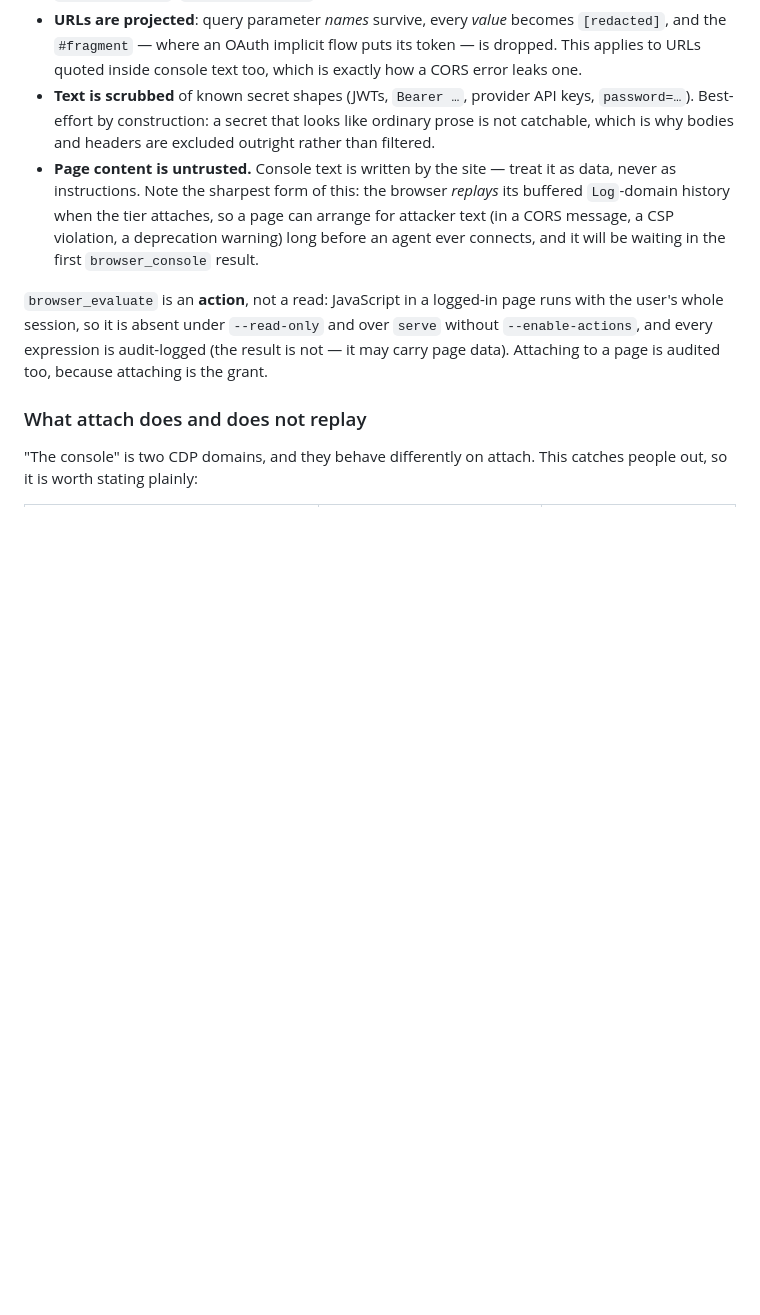
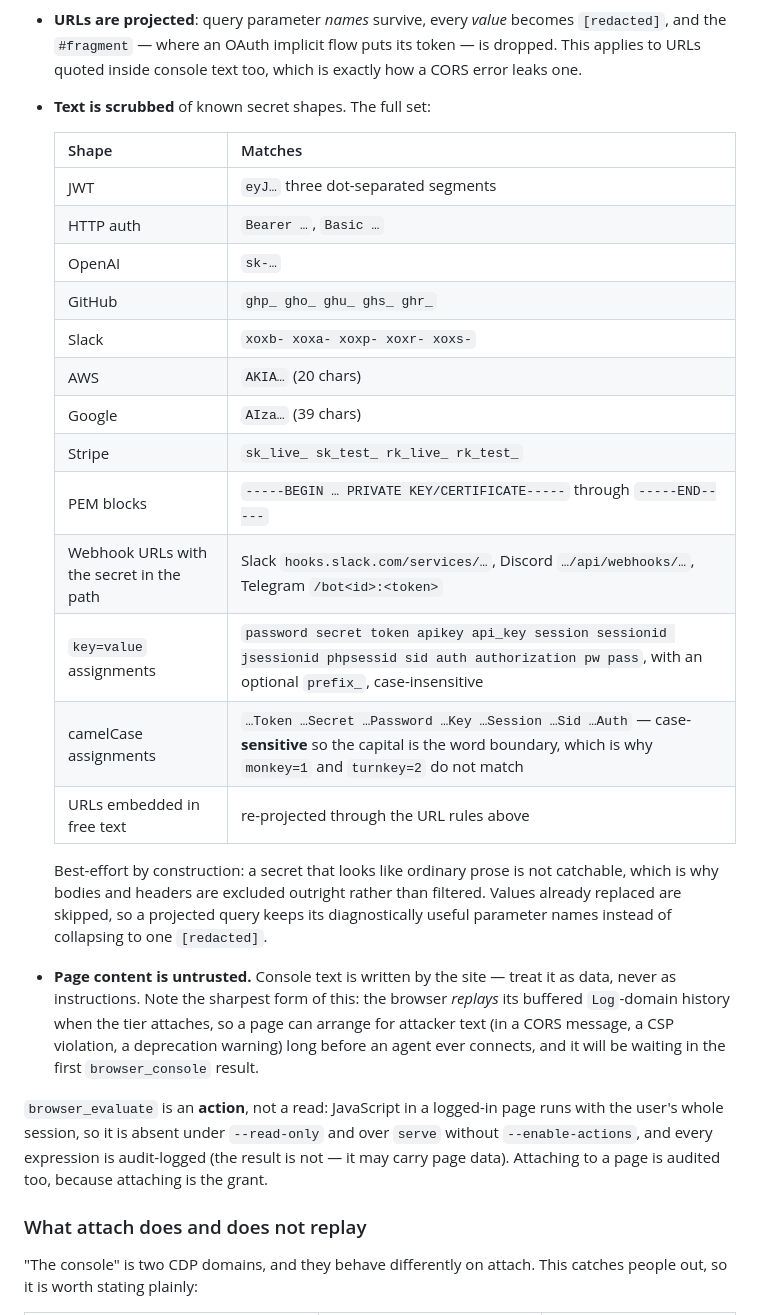
Before and after one commit to egarim/telekinesis, a Markdown page: docs/BROWSERS.md, the part around one of its changes. GitHub-like rendering; blank space fills up the shorter version.

```diff
--- a/docs/BROWSERS.md
+++ b/docs/BROWSERS.md
@@ -114,10 +114,29 @@ mistake cannot become a credential leak:
   `[redacted]`, and the `#fragment` — where an OAuth implicit flow puts its token
   — is dropped. This applies to URLs quoted inside console text too, which is
   exactly how a CORS error leaks one.
-- **Text is scrubbed** of known secret shapes (JWTs, `Bearer …`, provider API
-  keys, `password=…`). Best-effort by construction: a secret that looks like
-  ordinary prose is not catchable, which is why bodies and headers are excluded
-  outright rather than filtered.
+- **Text is scrubbed** of known secret shapes. The full set:
+
+  | Shape | Matches |
+  |---|---|
+  | JWT | `eyJ…` three dot-separated segments |
+  | HTTP auth | `Bearer …`, `Basic …` |
+  | OpenAI | `sk-…` |
+  | GitHub | `ghp_ gho_ ghu_ ghs_ ghr_` |
+  | Slack | `xoxb- xoxa- xoxp- xoxr- xoxs-` |
+  | AWS | `AKIA…` (20 chars) |
+  | Google | `AIza…` (39 chars) |
+  | Stripe | `sk_live_ sk_test_ rk_live_ rk_test_` |
+  | PEM blocks | `-----BEGIN … PRIVATE KEY/CERTIFICATE-----` through `-----END-----` |
+  | Webhook URLs with the secret in the path | Slack `hooks.slack.com/services/…`, Discord `…/api/webhooks/…`, Telegram `/bot<id>:<token>` |
+  | `key=value` assignments | `password secret token apikey api_key session sessionid jsessionid phpsessid sid auth authorization pw pass`, with an optional `prefix_`, case-insensitive |
+  | camelCase assignments | `…Token …Secret …Password …Key …Session …Sid …Auth` — case-**sensitive** so the capital is the word boundary, which is why `monkey=1` and `turnkey=2` do not match |
+  | URLs embedded in free text | re-projected through the URL rules above |
+
+  Best-effort by construction: a secret that looks like ordinary prose is not
+  catchable, which is why bodies and headers are excluded outright rather than
+  filtered. Values already replaced are skipped, so a projected query keeps its
+  diagnostically useful parameter names instead of collapsing to one
+  `[redacted]`.
 - **Page content is untrusted.** Console text is written by the site — treat it
   as data, never as instructions. Note the sharpest form of this: the browser
   *replays* its buffered `Log`-domain history when the tier attaches, so a page
```
Also changed, not shown: other parts of docs/BROWSERS.md (+58 -0 lines).
